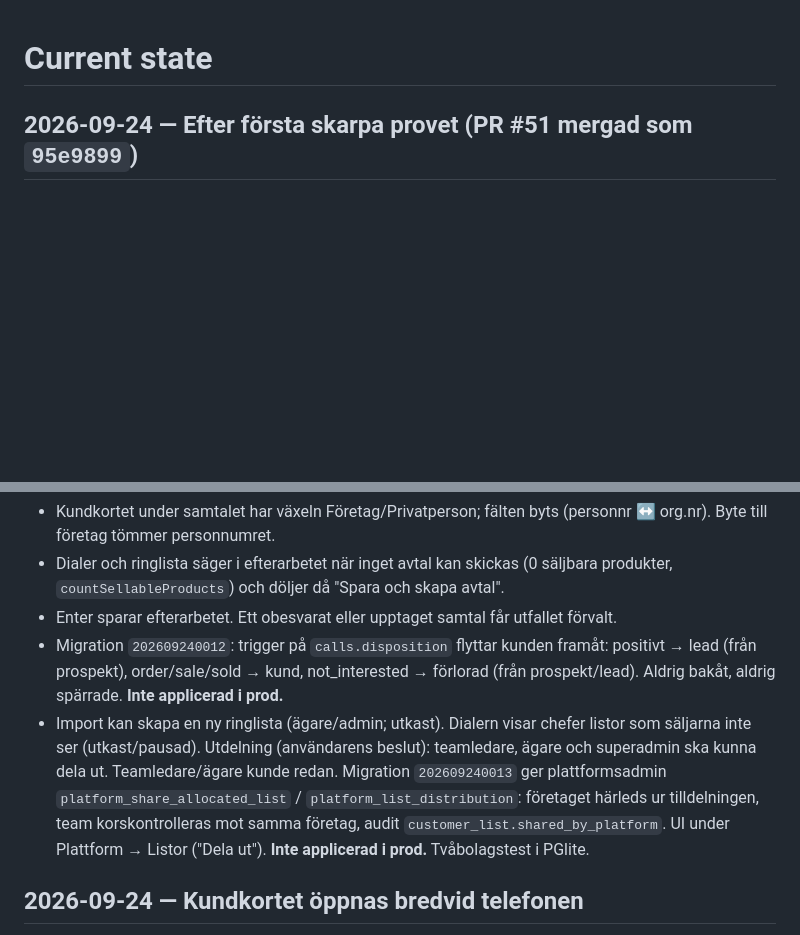
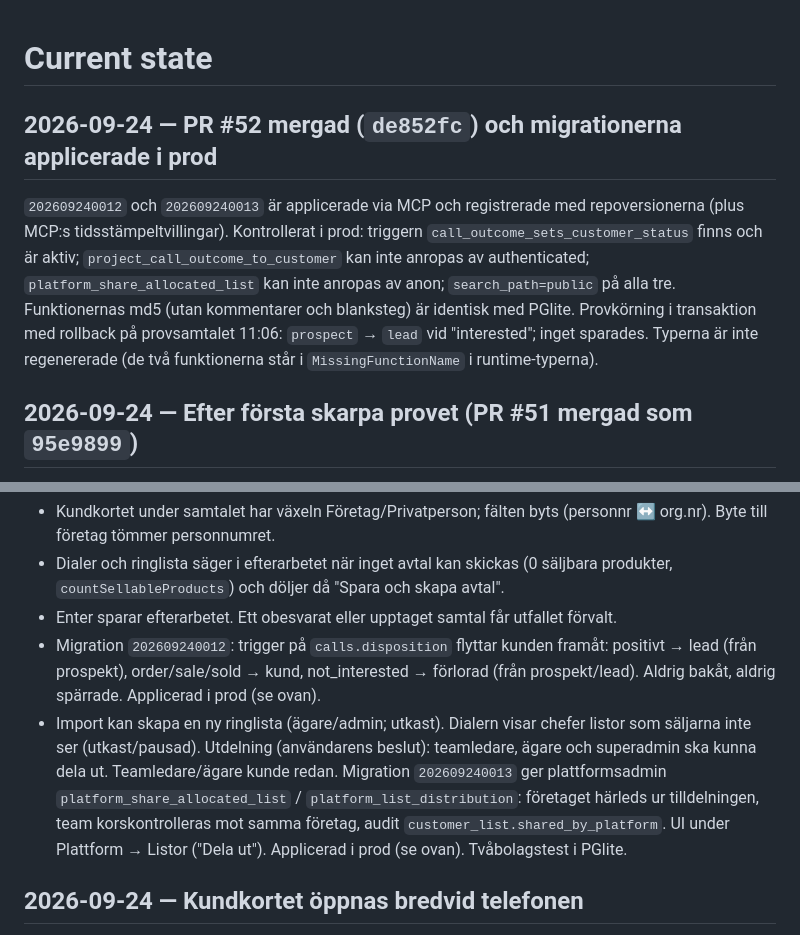
Before and after one commit to heke99/kundexa, a Markdown page: .agent-memory/current-state.md, 2 parts joined by grey strips. Rendered like a GitHub page; blank space fills up the shorter version.

Commit message:
Record that migrations 202609240012 and 202609240013 are live
Co-Authored-By: Claude Opus 5.5 <noreply@anthropic.com>
Claude-Session: https://claude.ai/code/session_01HsseTz7Vd2Kv7TDFADYWNK

```diff
--- a/.agent-memory/current-state.md
+++ b/.agent-memory/current-state.md
@@ -1,4 +1,13 @@
 # Current state
+
+## 2026-09-24 — PR #52 mergad (`de852fc`) och migrationerna applicerade i prod
+
+`202609240012` och `202609240013` är applicerade via MCP och registrerade med repoversionerna (plus MCP:s
+tidsstämpeltvillingar). Kontrollerat i prod: triggern `call_outcome_sets_customer_status` finns och är aktiv;
+`project_call_outcome_to_customer` kan inte anropas av authenticated; `platform_share_allocated_list` kan inte anropas
+av anon; `search_path=public` på alla tre. Funktionernas md5 (utan kommentarer och blanksteg) är identisk med PGlite.
+Provkörning i transaktion med rollback på provsamtalet 11:06: `prospect` → `lead` vid "interested"; inget sparades.
+Typerna är inte regenererade (de två funktionerna står i `MissingFunctionName` i runtime-typerna).
 
 ## 2026-09-24 — Efter första skarpa provet (PR #51 mergad som `95e9899`)
 
@@ -11,12 +20,12 @@ Den här grenen:
 - Enter sparar efterarbetet. Ett obesvarat eller upptaget samtal får utfallet förvalt.
 - Migration `202609240012`: trigger på `calls.disposition` flyttar kunden framåt: positivt → lead (från prospekt),
   order/sale/sold → kund, not_interested → förlorad (från prospekt/lead). Aldrig bakåt, aldrig spärrade.
-  **Inte applicerad i prod.**
+  Applicerad i prod (se ovan).
 - Import kan skapa en ny ringlista (ägare/admin; utkast). Dialern visar chefer listor som säljarna inte ser (utkast/pausad).
 Utdelning (användarens beslut): teamledare, ägare och superadmin ska kunna dela ut. Teamledare/ägare kunde redan.
 Migration `202609240013` ger plattformsadmin `platform_share_allocated_list` / `platform_list_distribution`: företaget härleds
 ur tilldelningen, team korskontrolleras mot samma företag, audit `customer_list.shared_by_platform`. UI under
-Plattform → Listor ("Dela ut"). **Inte applicerad i prod.** Tvåbolagstest i PGlite.
+Plattform → Listor ("Dela ut"). Applicerad i prod (se ovan). Tvåbolagstest i PGlite.
 
 
 ## 2026-09-24 — Kundkortet öppnas bredvid telefonen
```
Also changed, not shown: .agent-memory/next-actions.md (+5 -0 lines), .agent-memory/session-log.md (+6 -0 lines).
